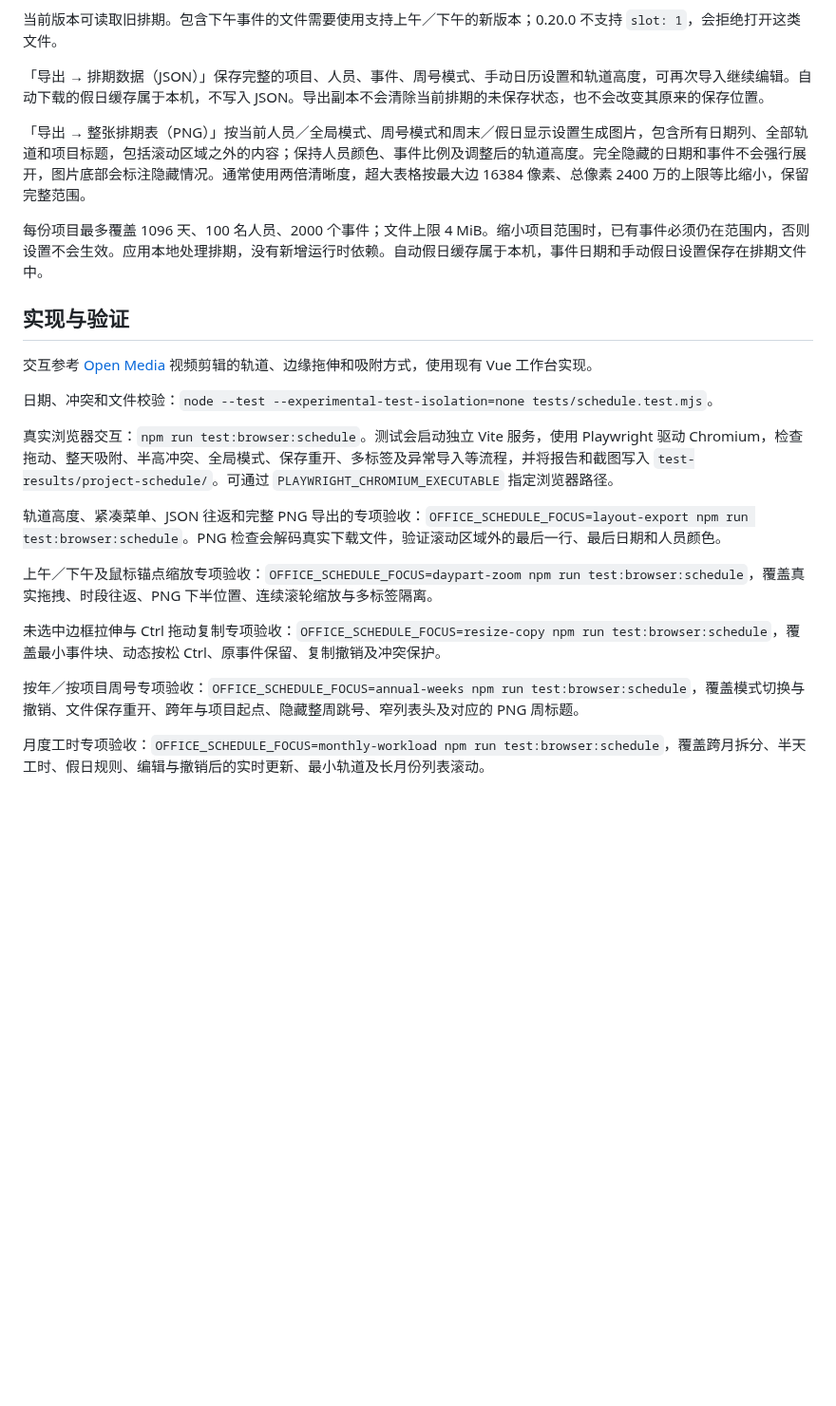
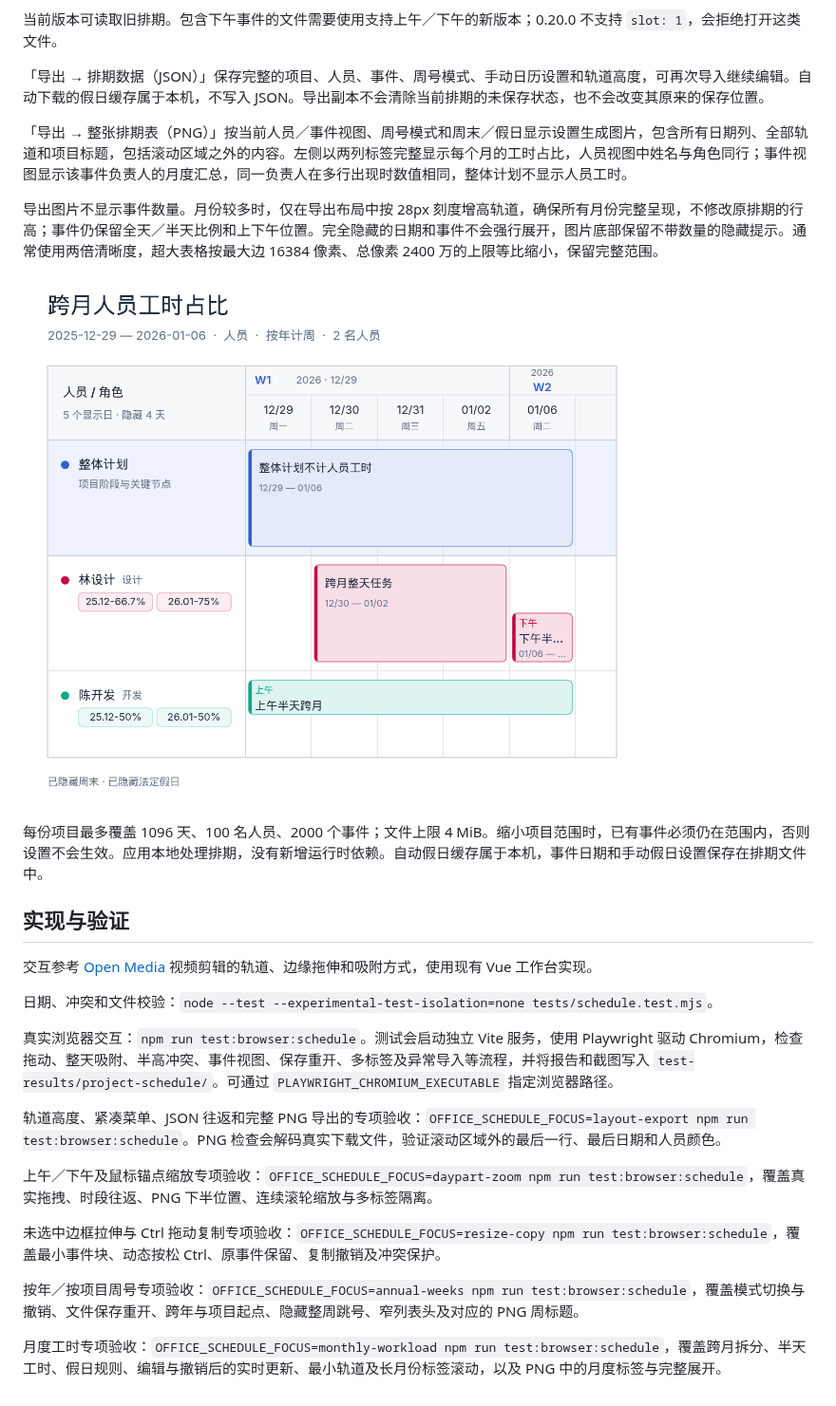
Before and after one commit to ecojust/open-office, a Markdown page: docs/project-scheduling.md, the part around one of its changes. Shown at 95% size. GitHub-like rendering; pictures changed too: docs/screenshots/project-schedule-monthly-export.png (added); blank space fills up the shorter version.

Commit message:
Release 0.21.1 with schedule workload tags and PNG summaries (#4)
Co-authored-by: 桑 桔子 <lenyuecanfen126@126.com>

```diff
--- a/docs/project-scheduling.md
+++ b/docs/project-scheduling.md
@@ -91,7 +93,11 @@
 
 「导出 → 排期数据（JSON）」保存完整的项目、人员、事件、周号模式、手动日历设置和轨道高度，可再次导入继续编辑。自动下载的假日缓存属于本机，不写入 JSON。导出副本不会清除当前排期的未保存状态，也不会改变其原来的保存位置。
 
-「导出 → 整张排期表（PNG）」按当前人员／全局模式、周号模式和周末／假日显示设置生成图片，包含所有日期列、全部轨道和项目标题，包括滚动区域之外的内容；保持人员颜色、事件比例及调整后的轨道高度。完全隐藏的日期和事件不会强行展开，图片底部会标注隐藏情况。通常使用两倍清晰度，超大表格按最大边 16384 像素、总像素 2400 万的上限等比缩小，保留完整范围。
+「导出 → 整张排期表（PNG）」按当前人员／事件视图、周号模式和周末／假日显示设置生成图片，包含所有日期列、全部轨道和项目标题，包括滚动区域之外的内容。左侧以两列标签完整显示每个月的工时占比，人员视图中姓名与角色同行；事件视图显示该事件负责人的月度汇总，同一负责人在多行出现时数值相同，整体计划不显示人员工时。
+
+导出图片不显示事件数量。月份较多时，仅在导出布局中按 28px 刻度增高轨道，确保所有月份完整呈现，不修改原排期的行高；事件仍保留全天／半天比例和上下午位置。完全隐藏的日期和事件不会强行展开，图片底部保留不带数量的隐藏提示。通常使用两倍清晰度，超大表格按最大边 16384 像素、总像素 2400 万的上限等比缩小，保留完整范围。
+
+![PNG 完整导出月度工时标签，不显示事件数量](screenshots/project-schedule-monthly-export.png)
 
 每份项目最多覆盖 1096 天、100 名人员、2000 个事件；文件上限 4 MiB。缩小项目范围时，已有事件必须仍在范围内，否则设置不会生效。应用本地处理排期，没有新增运行时依赖。自动假日缓存属于本机，事件日期和手动假日设置保存在排期文件中。
 
@@ -101,7 +107,7 @@
 
 日期、冲突和文件校验：`node --test --experimental-test-isolation=none tests/schedule.test.mjs`。
 
-真实浏览器交互：`npm run test:browser:schedule`。测试会启动独立 Vite 服务，使用 Playwright 驱动 Chromium，检查拖动、整天吸附、半高冲突、全局模式、保存重开、多标签及异常导入等流程，并将报告和截图写入 `test-results/project-schedule/`。可通过 `PLAYWRIGHT_CHROMIUM_EXECUTABLE` 指定浏览器路径。
+真实浏览器交互：`npm run test:browser:schedule`。测试会启动独立 Vite 服务，使用 Playwright 驱动 Chromium，检查拖动、整天吸附、半高冲突、事件视图、保存重开、多标签及异常导入等流程，并将报告和截图写入 `test-results/project-schedule/`。可通过 `PLAYWRIGHT_CHROMIUM_EXECUTABLE` 指定浏览器路径。
 
 轨道高度、紧凑菜单、JSON 往返和完整 PNG 导出的专项验收：`OFFICE_SCHEDULE_FOCUS=layout-export npm run test:browser:schedule`。PNG 检查会解码真实下载文件，验证滚动区域外的最后一行、最后日期和人员颜色。
 
@@ -111,4 +117,4 @@
 
 按年／按项目周号专项验收：`OFFICE_SCHEDULE_FOCUS=annual-weeks npm run test:browser:schedule`，覆盖模式切换与撤销、文件保存重开、跨年与项目起点、隐藏整周跳号、窄列表头及对应的 PNG 周标题。
 
-月度工时专项验收：`OFFICE_SCHEDULE_FOCUS=monthly-workload npm run test:browser:schedule`，覆盖跨月拆分、半天工时、假日规则、编辑与撤销后的实时更新、最小轨道及长月份列表滚动。
+月度工时专项验收：`OFFICE_SCHEDULE_FOCUS=monthly-workload npm run test:browser:schedule`，覆盖跨月拆分、半天工时、假日规则、编辑与撤销后的实时更新、最小轨道及长月份标签滚动，以及 PNG 中的月度标签与完整展开。
```
Also changed, not shown: other parts of docs/project-scheduling.md (+15 -13 lines), README.md (+3 -3 lines), docs/releases/0.21.1.md (added, +25 -0 lines), docs/screenshots/project-schedule-monthly-workload.png, 11 other files.
